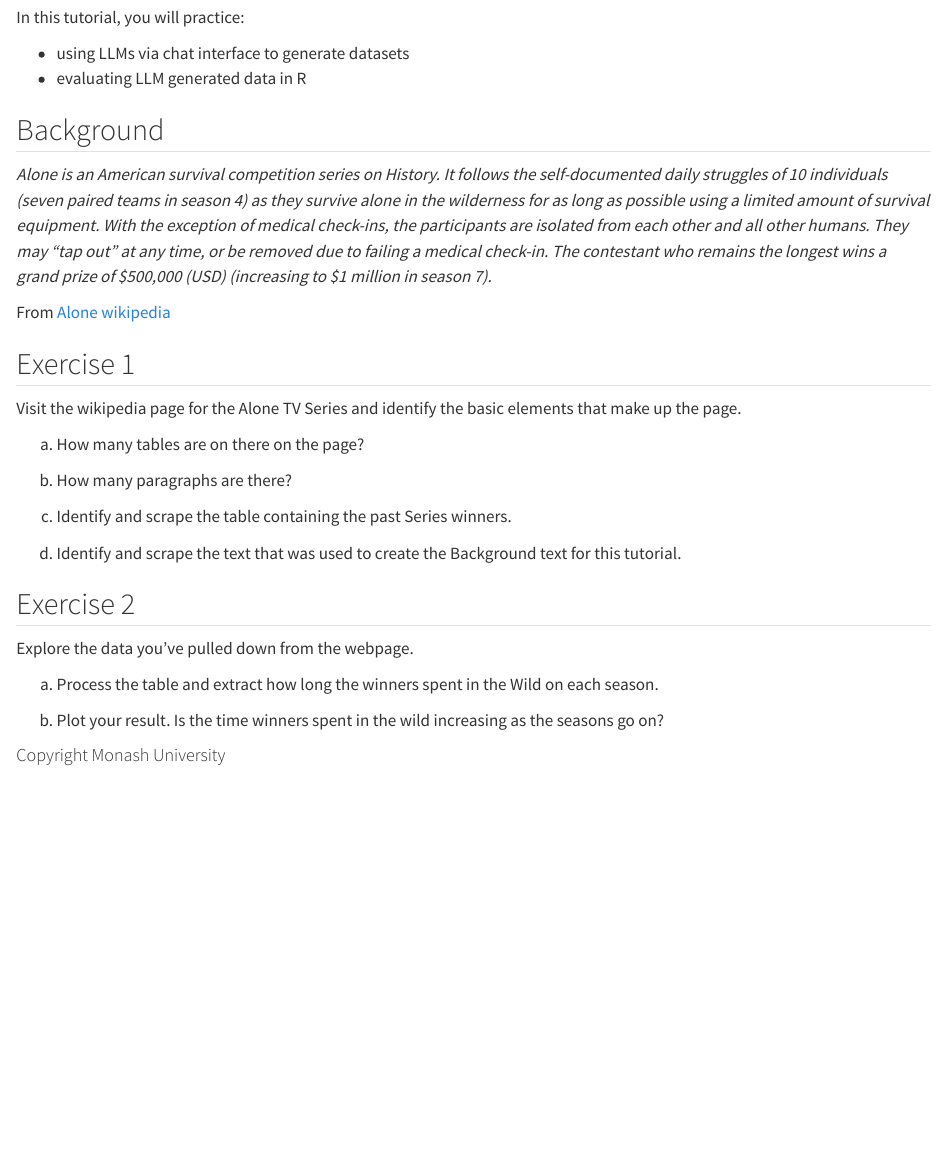
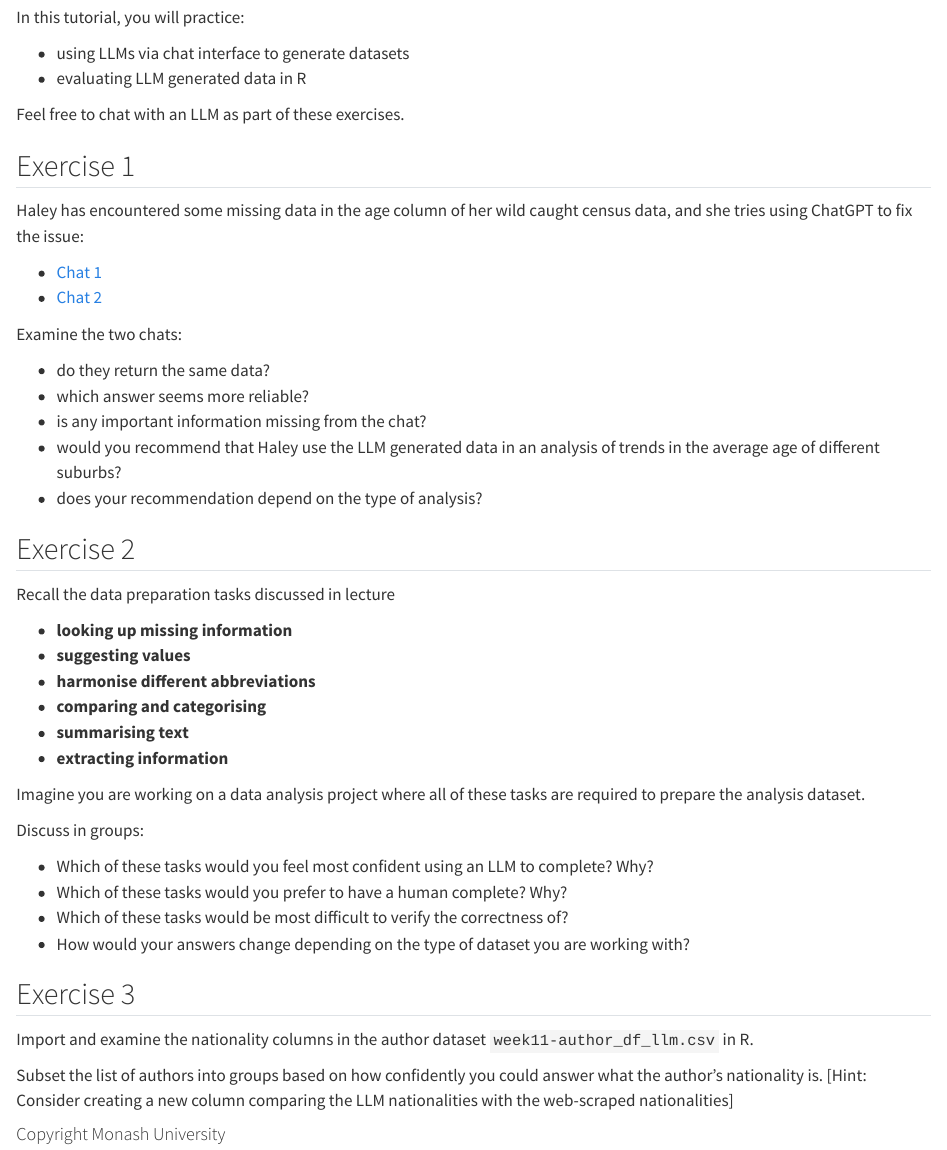
Before and after one commit to cynthiahqy/lecture_llms-preparing-data-ellmer, a Quarto document (temp-tutorial.qmd): the page in a window 1100 px wide, from 60 px down. Rendered offline with R 4.5, knitr and Pandoc in place of Quarto, with nearby package versions.

Commit message:
add tutorial questions

```diff
--- a/temp-tutorial.qmd
+++ b/temp-tutorial.qmd
@@ -5,31 +5,49 @@ In this tutorial, you will practice:
 -   using LLMs via chat interface to generate datasets
 -   evaluating LLM generated data in R
 
-## Background
-
-*Alone is an American survival competition series on History. It follows the self-documented daily struggles of 10 individuals (seven paired teams in season 4) as they survive alone in the wilderness for as long as possible using a limited amount of survival equipment. With the exception of medical check-ins, the participants are isolated from each other and all other humans. They may "tap out" at any time, or be removed due to failing a medical check-in. The contestant who remains the longest wins a grand prize of $500,000 (USD) (increasing to $1 million in season 7).*
-
-From [Alone wikipedia](https://en.wikipedia.org/wiki/Alone_(TV_series))
+Feel free to chat with an LLM as part of these exercises.
 
 ## Exercise 1
 
-Visit the wikipedia page for the Alone TV Series and identify the basic elements that make up the page.
+Haley has encountered some missing data in the age column of her wild caught census data, and she tries using ChatGPT to fix the issue:
 
-a. How many tables are on there on the page?
+- [Chat 1](https://chatgpt.com/share/6828c268-85e0-8000-91ef-ceb73ed32d6c)
+- [Chat 2](https://chatgpt.com/share/6828c2ee-a3b0-8000-a956-692974053b43)
 
-b. How many paragraphs are there?
+Examine the two chats:
 
-c. Identify and scrape the table containing the past Series winners.
-
-d. Identify and scrape the text that was used to create the Background text for this tutorial.
+- do they return the same data?
+- which answer seems more reliable?
+- is any important information missing from the chat?
+- would you recommend that Haley use the LLM generated data in an analysis of trends in the average age of different suburbs?
+- does your recommendation depend on the type of analysis?
 
 ## Exercise 2
 
-Explore the data you've pulled down from the webpage.
+Recall the data preparation tasks discussed in lecture
 
-a. Process the table and extract how long the winners spent in the Wild on each season.
+- **looking up missing information**
+- **suggesting values**
+- **harmonise different abbreviations**
+- **comparing and categorising**
+- **summarising text**
+- **extracting information**
 
-b. Plot your result. Is the time winners spent in the wild increasing as the seasons go on?
+Imagine you are working on a data analysis project where all of these tasks are required to prepare the analysis dataset.
+
+Discuss in groups:
+
+- Which of these tasks would you feel most confident using an LLM to complete? Why?
+- Which of these tasks would you prefer to have a human complete? Why?
+- Which of these tasks would be most difficult to verify the correctness of?
+- How would your answers change depending on the type of dataset you are working with?
+
+## Exercise 3
+
+Import and examine the nationality columns in the author dataset `week11-author_df_llm.csv` in R.
+
+Subset the list of authors into groups based on how confidently you could answer what the author's nationality is.
+[Hint: Consider creating a new column comparing the LLM nationalities with the web-scraped nationalities]
 
 
 #### Copyright Monash University
```
Also changed, not shown: example_code/tutorial_author-sessions.R (added, +27 -0 lines).
